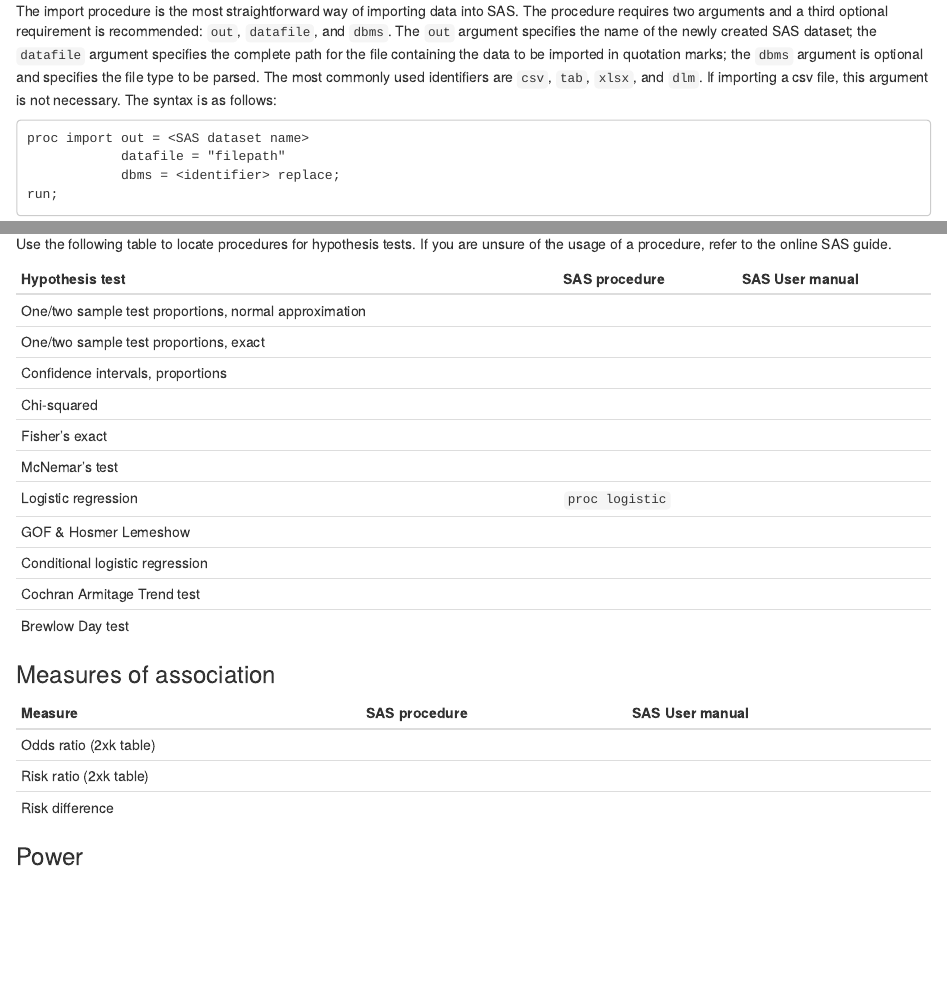
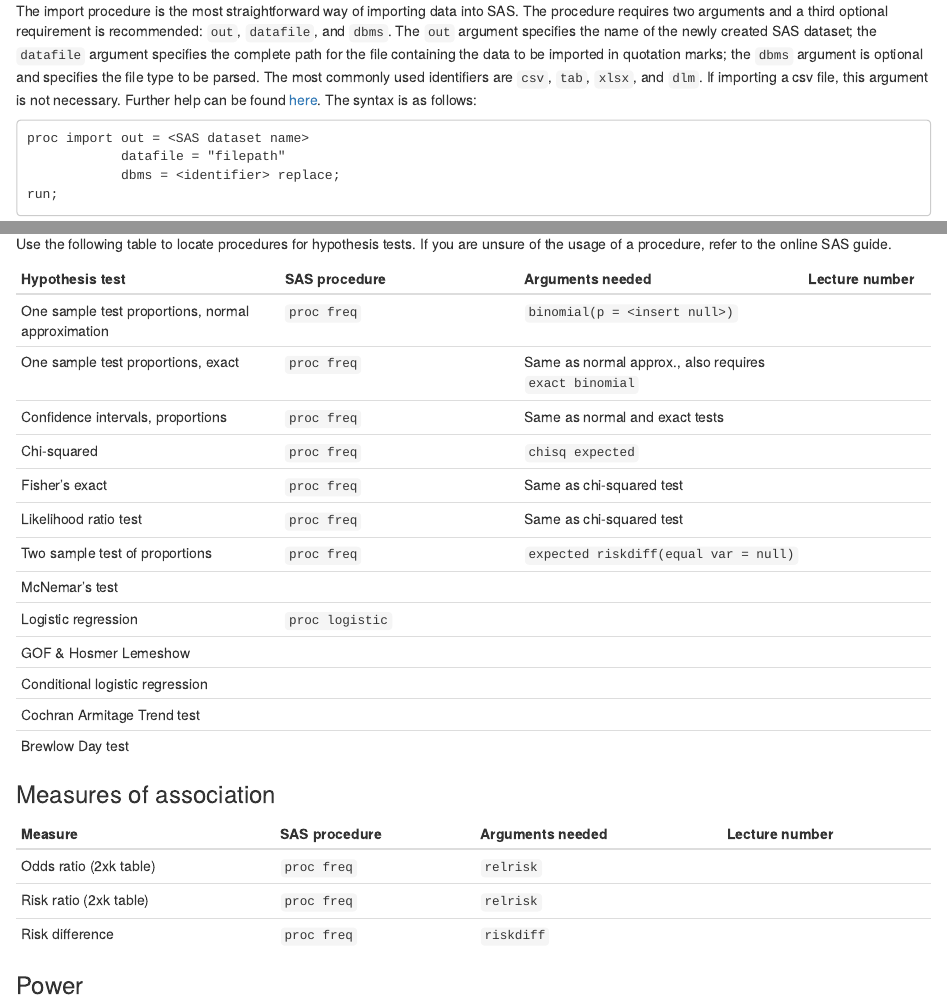
Before and after one commit to nt-williams/p8120, an R Markdown document (sas/sas_functions.Rmd): the page in a window 1100 px wide, from 420 px down, and a second part further down, joined at a grey line. The pictures show the output file sas/sas_functions.html that the author committed with the source, opened offline.

Commit message:
hypothesis table halfway done

````diff
--- a/sas/sas_functions.Rmd
+++ b/sas/sas_functions.Rmd
@@ -27,7 +27,7 @@ SAS is a powerful statistical software and programming language commonly used in
 
 Importing data in SAS can be done a couple of different ways. We recommend using one of two methods: the import procedure or a data step.
 
-The import procedure is the most straightforward way of importing data into SAS. The procedure requires two arguments and a third optional requirement is recommended: `out`, `datafile`, and `dbms`. The `out` argument specifies the name of the newly created SAS dataset; the `datafile` argument specifies the complete path for the file containing the data to be imported in quotation marks; the `dbms` argument is optional and specifies the file type to be parsed. The most commonly used identifiers are `csv`, `tab`, `xlsx`, and `dlm`. If importing a csv file, this argument is not necessary. The syntax is as follows:
+The import procedure is the most straightforward way of importing data into SAS. The procedure requires two arguments and a third optional requirement is recommended: `out`, `datafile`, and `dbms`. The `out` argument specifies the name of the newly created SAS dataset; the `datafile` argument specifies the complete path for the file containing the data to be imported in quotation marks; the `dbms` argument is optional and specifies the file type to be parsed. The most commonly used identifiers are `csv`, `tab`, `xlsx`, and `dlm`. If importing a csv file, this argument is not necessary. Further help can be found [here](http://support.sas.com/documentation/cdl/en/proc/65145/HTML/default/viewer.htm#n18jyszn33umngn14czw2qfw7thc.htm). The syntax is as follows:
 
 ```{}
 proc import out = <SAS dataset name>
@@ -55,13 +55,15 @@ run;
 
 Use the following table to locate procedures for hypothesis tests. If you are unsure of the usage of a procedure, refer to the online SAS guide.
 
-|Hypothesis test                     | SAS procedure                  | SAS User manual |
-|------------------------------------|--------------------------------|-----------------|
-|One/two sample test proportions, normal approximation  ||  |
-|One/two sample test proportions, exact   |            |  |
-|Confidence intervals, proportions   | |  |
-|Chi-squared                         || |
-|Fisher's exact                      || |
+|Hypothesis test                     | SAS procedure                  | Arguments needed | Lecture number |
+|------------------------------------|--------------------------------|------------------|-----------------|
+|One sample test proportions, normal approximation  | `proc freq` | `binomial(p = <insert null>)` |
+|One sample test proportions, exact   |     `proc freq`       | Same as normal approx., also requires `exact binomial` |
+|Confidence intervals, proportions   | `proc freq` | Same as normal and exact tests |
+|Chi-squared                         | `proc freq` | `chisq expected` |
+|Fisher's exact                      | `proc freq` | Same as chi-squared test |
+|Likelihood ratio test               | `proc freq` | Same as chi-squared test |
+|Two sample test of proportions      | `proc freq` | `expected riskdiff(equal var = null)` |
 |McNemar's test                      || |
 |Logistic regression                 | `proc logistic` |  |
 |GOF & Hosmer Lemeshow               | | |
@@ -71,9 +73,9 @@ Use the following table to locate procedures for hypothesis tests. If you are un
 
 ### Measures of association
 
-| Measure               | SAS procedure      | SAS User manual |
-|-----------------------|--------------------|-----------------|
-|Odds ratio (2xk table) |     | |
-|Risk ratio (2xk table) |     | |
-|Risk difference        |     | |
+| Measure               | SAS procedure      | Arguments needed | Lecture number  |
+|-----------------------|--------------------|------------------|-----------------|
+|Odds ratio (2xk table) | `proc freq`        | `relrisk`        |
+|Risk ratio (2xk table) | `proc freq`        | `relrisk`        |
+|Risk difference        | `proc freq`        | `riskdiff`       |
 ### Power
````
Also changed, not shown: sas/sas_functions.html, sas/sas_functions.Rmd (2 more changed lines).
